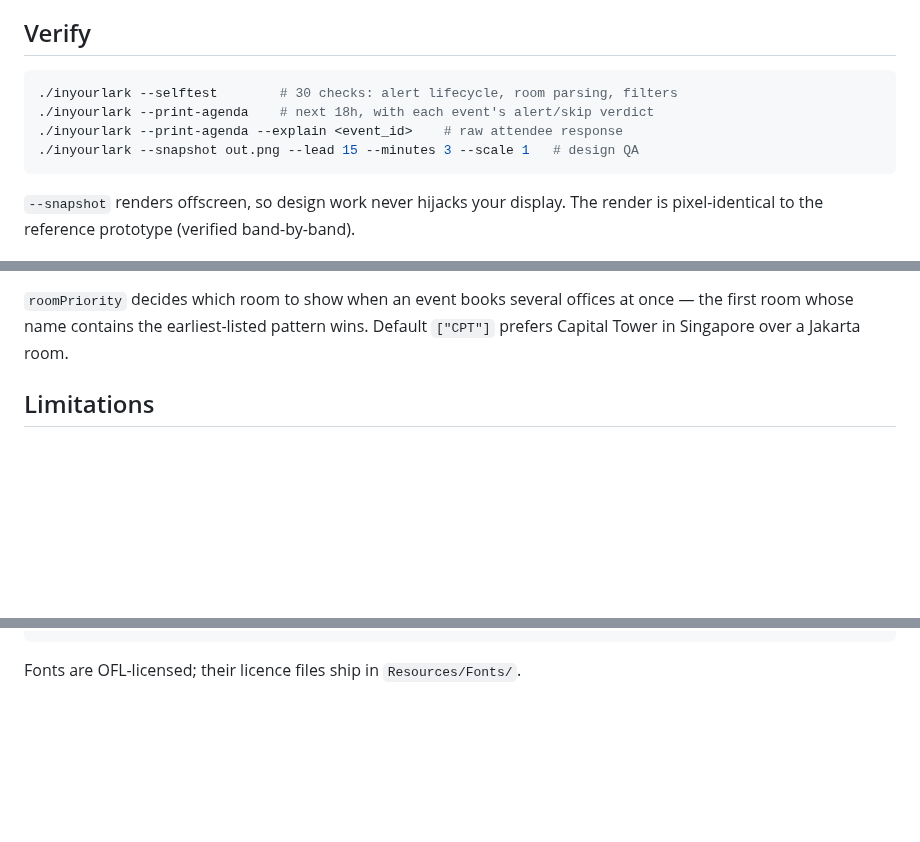
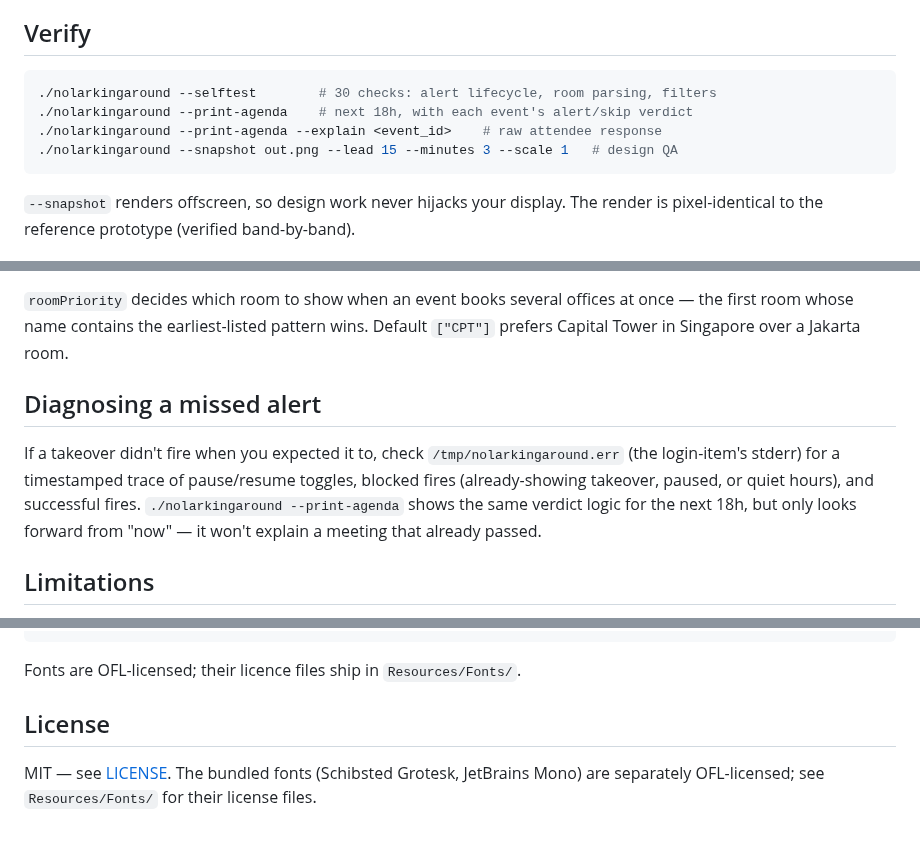
Before and after one commit to glassofizzy/NoLarkingAround, a Markdown page: README.md, 3 parts joined by grey strips. Drawn GitHub-style; blank space fills up the shorter version.

````diff
--- a/README.md
+++ b/README.md
@@ -31,10 +59,10 @@ lead time, a test takeover, and re-authentication.
 ## Verify
 
 ```bash
-./inyourlark --selftest        # 30 checks: alert lifecycle, room parsing, filters
-./inyourlark --print-agenda    # next 18h, with each event's alert/skip verdict
-./inyourlark --print-agenda --explain <event_id>    # raw attendee response
-./inyourlark --snapshot out.png --lead 15 --minutes 3 --scale 1   # design QA
+./nolarkingaround --selftest        # 30 checks: alert lifecycle, room parsing, filters
+./nolarkingaround --print-agenda    # next 18h, with each event's alert/skip verdict
+./nolarkingaround --print-agenda --explain <event_id>    # raw attendee response
+./nolarkingaround --snapshot out.png --lead 15 --minutes 3 --scale 1   # design QA
 ```
 
 `--snapshot` renders offscreen, so design work never hijacks your display. The
@@ -80,6 +108,14 @@ Any subset of keys is valid; absent keys keep their defaults.
 `roomPriority` decides which room to show when an event books several offices
 at once — the first room whose name contains the earliest-listed pattern wins.
 Default `["CPT"]` prefers Capital Tower in Singapore over a Jakarta room.
+
+## Diagnosing a missed alert
+
+If a takeover didn't fire when you expected it to, check `/tmp/nolarkingaround.err`
+(the login-item's stderr) for a timestamped trace of pause/resume toggles, blocked
+fires (already-showing takeover, paused, or quiet hours), and successful fires.
+`./nolarkingaround --print-agenda` shows the same verdict logic for the next 18h,
+but only looks forward from "now" — it won't explain a meeting that already passed.
 
 ## Limitations
 
@@ -117,3 +153,9 @@ Resources/Fonts/        Schibsted Grotesk + JetBrains Mono (OFL, licences includ
 ```
 
 Fonts are OFL-licensed; their licence files ship in `Resources/Fonts/`.
+
+## License
+
+MIT — see [LICENSE](LICENSE). The bundled fonts (Schibsted Grotesk, JetBrains
+Mono) are separately OFL-licensed; see `Resources/Fonts/` for their license
+files.
````
Also changed, not shown: other parts of README.md (+35 -7 lines), takeover-render.png (added), 8 other files.
